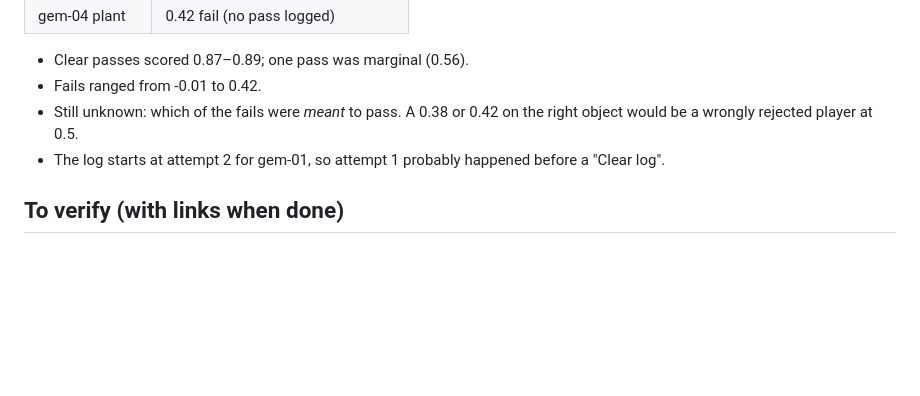
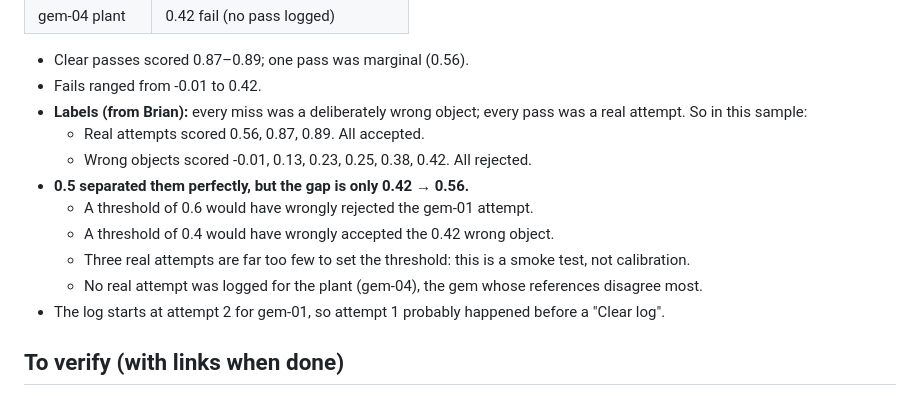
Before and after one commit to bkingcs/BU_Hack02, a Markdown page: NOTES.md, the part around the change. Rendered like a GitHub page; blank space fills up the shorter version.

Commit message:
Notes: label the first check log (all real attempts passed, all wrong objects failed)
Co-Authored-By: Claude Opus 5.5 <noreply@anthropic.com>

```diff
--- a/NOTES.md
+++ b/NOTES.md
@@ -201,7 +201,14 @@ Exported check log: 9 photo checks, demo mode, iPhone 13 Pro Max, iOS 27.0.1.
 
 - Clear passes scored 0.87–0.89; one pass was marginal (0.56).
 - Fails ranged from -0.01 to 0.42.
-- Still unknown: which of the fails were *meant* to pass. A 0.38 or 0.42 on the right object would be a wrongly rejected player at 0.5.
+- **Labels (from Brian):** every miss was a deliberately wrong object; every pass was a real attempt. So in this sample:
+  - Real attempts scored 0.56, 0.87, 0.89. All accepted.
+  - Wrong objects scored -0.01, 0.13, 0.23, 0.25, 0.38, 0.42. All rejected.
+- **0.5 separated them perfectly, but the gap is only 0.42 → 0.56.**
+  - A threshold of 0.6 would have wrongly rejected the gem-01 attempt.
+  - A threshold of 0.4 would have wrongly accepted the 0.42 wrong object.
+  - Three real attempts are far too few to set the threshold: this is a smoke test, not calibration.
+  - No real attempt was logged for the plant (gem-04), the gem whose references disagree most.
 - The log starts at attempt 2 for gem-01, so attempt 1 probably happened before a "Clear log".
 
 ## To verify (with links when done)
```
